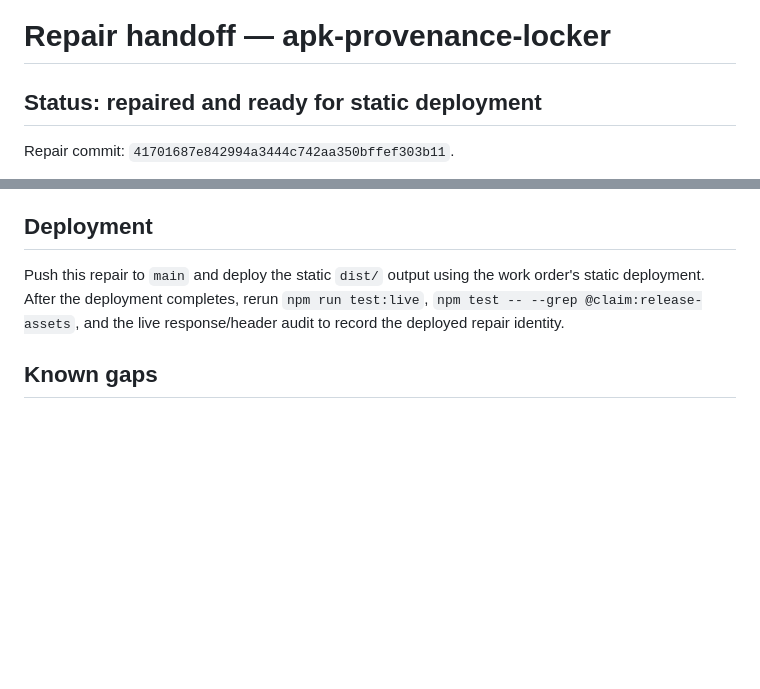
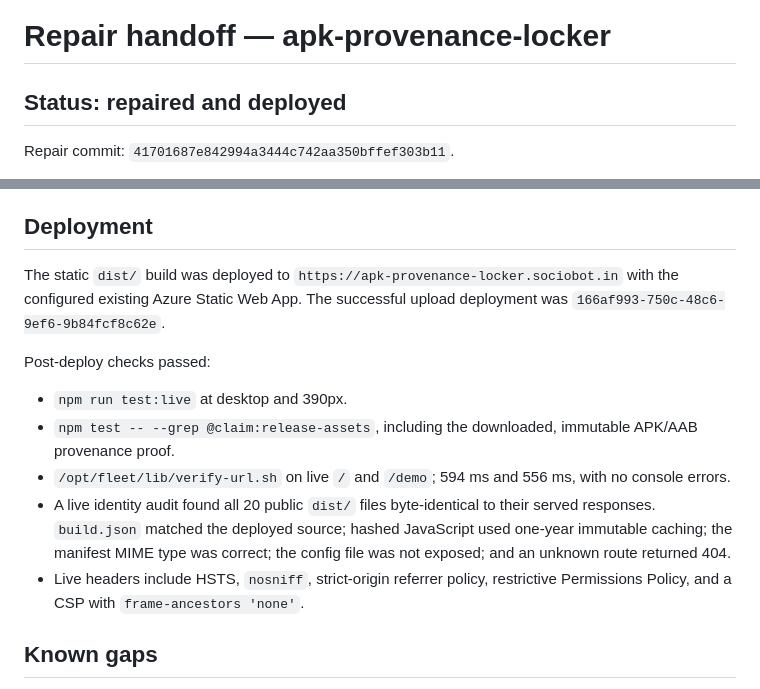
Before and after one commit to B-Divyesh/sf-apk-provenance-locker, a Markdown page: .factory/handoff.md, 2 parts joined by grey strips. GitHub-like rendering; blank space fills up the shorter version.

Commit message:
docs: record deployed repair

```diff
--- a/.factory/handoff.md
+++ b/.factory/handoff.md
@@ -1,6 +1,6 @@
 # Repair handoff — apk-provenance-locker
 
-## Status: repaired and ready for static deployment
+## Status: repaired and deployed
 
 Repair commit: `41701687e842994a3444c742aa350bffef303b11`.
 
@@ -74,10 +74,24 @@ relation passes, while a diverged candidate is rejected.
 
 ## Deployment
 
-Push this repair to `main` and deploy the static `dist/` output using the work
-order's static deployment. After the deployment completes, rerun
-`npm run test:live`, `npm test -- --grep @claim:release-assets`, and the live
-response/header audit to record the deployed repair identity.
+The static `dist/` build was deployed to
+`https://apk-provenance-locker.sociobot.in` with the configured existing Azure
+Static Web App. The successful upload deployment was
+`166af993-750c-48c6-9ef6-9b84fcf8c62e`.
+
+Post-deploy checks passed:
+
+- `npm run test:live` at desktop and 390px.
+- `npm test -- --grep @claim:release-assets`, including the downloaded,
+  immutable APK/AAB provenance proof.
+- `/opt/fleet/lib/verify-url.sh` on live `/` and `/demo`; 594 ms and 556 ms,
+  with no console errors.
+- A live identity audit found all 20 public `dist/` files byte-identical to
+  their served responses. `build.json` matched the deployed source; hashed
+  JavaScript used one-year immutable caching; the manifest MIME type was
+  correct; the config file was not exposed; and an unknown route returned 404.
+- Live headers include HSTS, `nosniff`, strict-origin referrer policy,
+  restrictive Permissions Policy, and a CSP with `frame-ancestors 'none'`.
 
 ## Known gaps
 
```
